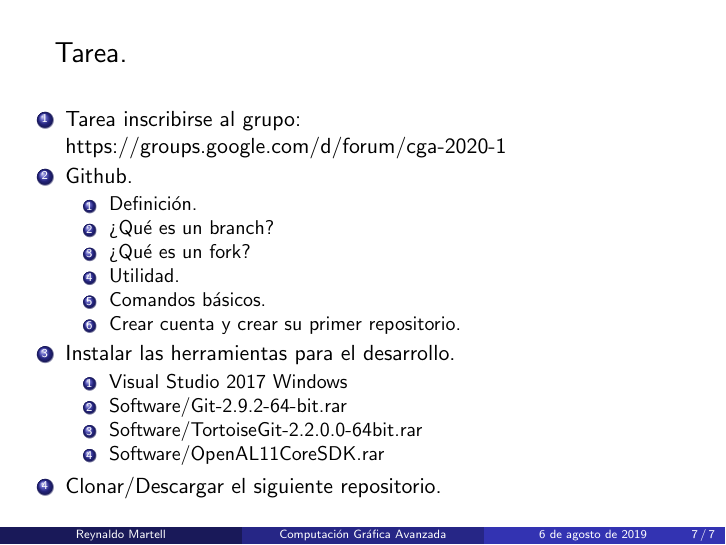
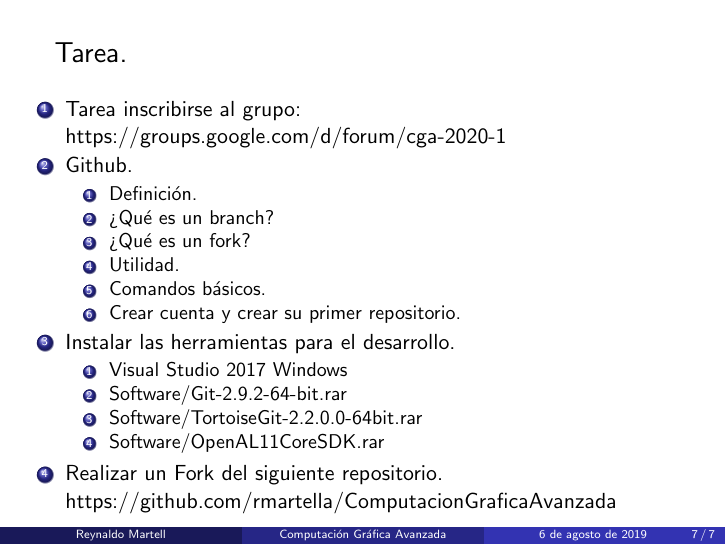
Before and after one commit to rmartella/CGA, LaTeX slides (Theory/01-Presentation/01-Presentation.tex): page 7 of 7. Compiled offline with pdfLaTeX.

Commit message:
Presentation

```diff
--- a/Theory/01-Presentation/01-Presentation.tex
+++ b/Theory/01-Presentation/01-Presentation.tex
@@ -111,8 +111,8 @@ proyecto. Se tomará la siguiente evaluación.
 		\item Software/TortoiseGit-2.2.0.0-64bit.rar
 		\item Software/OpenAL11CoreSDK.rar
 	\end{enumerate}
-	\item Clonar/Descargar el siguiente repositorio.
-	\\
+	\item Realizar un Fork del siguiente repositorio.
+	\\https://github.com/rmartella/ComputacionGraficaAvanzada
 \end{enumerate}
 \end{frame}
 
```
Also changed, not shown: Theory/01-Presentation/01-Presentation.pdf.
